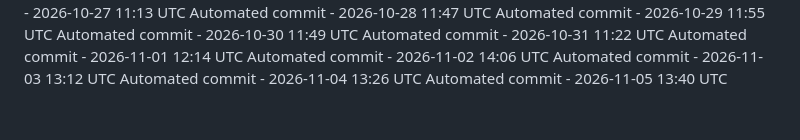
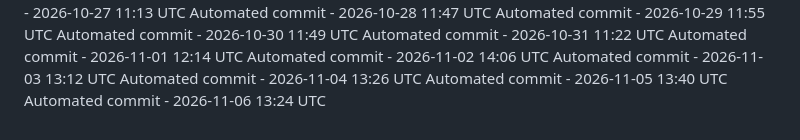
Before and after one commit to ashokvarma1188/LoginForm, a Markdown page: .towline/activity-log.md, the part around the change. Rendered like a GitHub page.

Commit message:
Automated daily commit

```diff
--- a/.towline/activity-log.md
+++ b/.towline/activity-log.md
@@ -94,3 +94,4 @@ Automated commit - 2026-11-02 14:06 UTC
 Automated commit - 2026-11-03 13:12 UTC
 Automated commit - 2026-11-04 13:26 UTC
 Automated commit - 2026-11-05 13:40 UTC
+Automated commit - 2026-11-06 13:24 UTC
```
